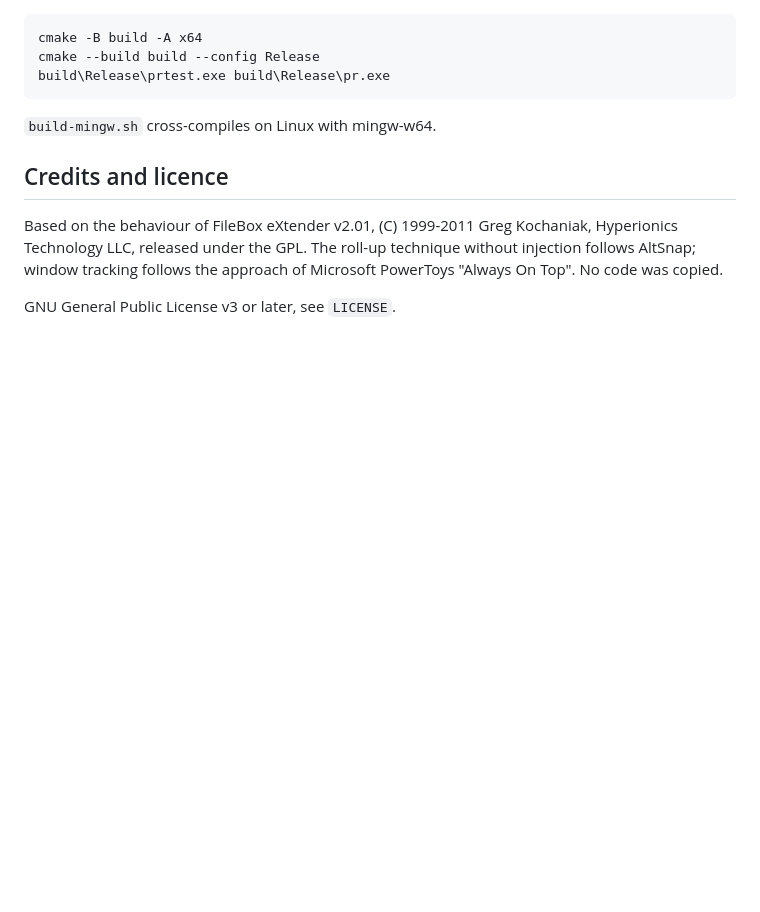
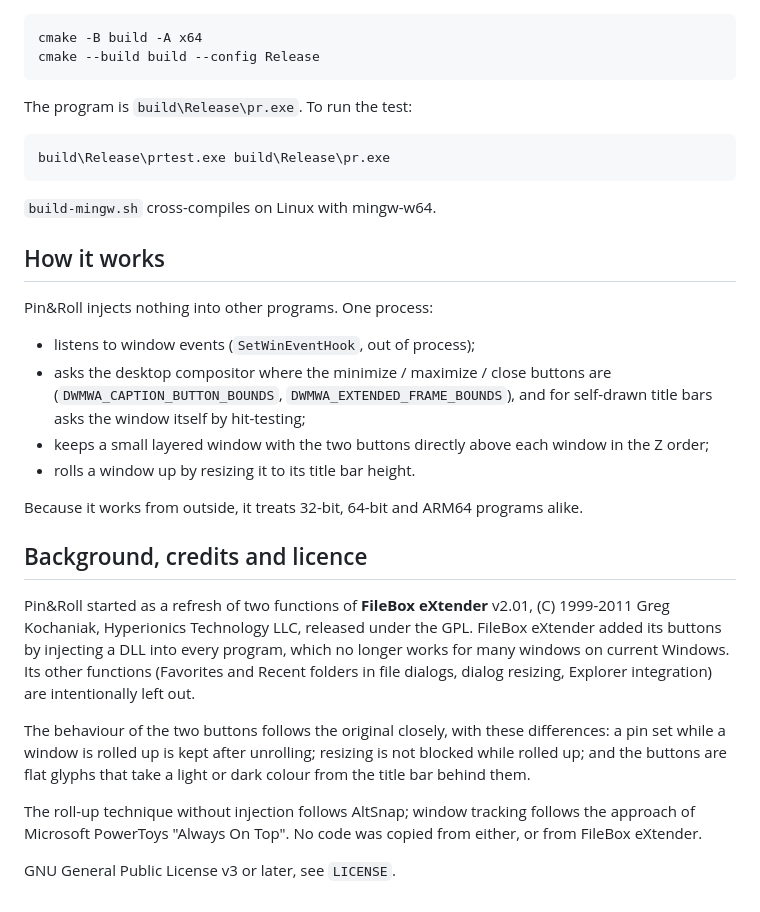
Before and after one commit to krakozavr/Pin-And-Roll, a Markdown page: README.md, the part around one of its changes. GitHub-like rendering; blank space fills up the shorter version.

```diff
--- a/README.md
+++ b/README.md
@@ -105,14 +110,43 @@ with Windows* it uses a scheduled task, so logging on does not prompt.
     cmake -B build -A x64
     cmake --build build --config Release
+
+The program is `build\Release\pr.exe`. To run the test:
+
     build\Release\prtest.exe build\Release\pr.exe
 
 `build-mingw.sh` cross-compiles on Linux with mingw-w64.
 
-## Credits and licence
+## How it works
 
-Based on the behaviour of FileBox eXtender v2.01, (C) 1999-2011 Greg
-Kochaniak, Hyperionics Technology LLC, released under the GPL. The roll-up
-technique without injection follows AltSnap; window tracking follows the
-approach of Microsoft PowerToys "Always On Top". No code was copied.
+Pin&Roll injects nothing into other programs. One process:
+
+- listens to window events (`SetWinEventHook`, out of process);
+- asks the desktop compositor where the minimize / maximize / close buttons
+  are (`DWMWA_CAPTION_BUTTON_BOUNDS`, `DWMWA_EXTENDED_FRAME_BOUNDS`), and for
+  self-drawn title bars asks the window itself by hit-testing;
+- keeps a small layered window with the two buttons directly above each
+  window in the Z order;
+- rolls a window up by resizing it to its title bar height.
+
+Because it works from outside, it treats 32-bit, 64-bit and ARM64 programs
+alike.
+
+## Background, credits and licence
+
+Pin&Roll started as a refresh of two functions of **FileBox eXtender** v2.01,
+(C) 1999-2011 Greg Kochaniak, Hyperionics Technology LLC, released under the
+GPL. FileBox eXtender added its buttons by injecting a DLL into every
+program, which no longer works for many windows on current Windows. Its
+other functions (Favorites and Recent folders in file dialogs, dialog
+resizing, Explorer integration) are intentionally left out.
+
+The behaviour of the two buttons follows the original closely, with these
+differences: a pin set while a window is rolled up is kept after unrolling;
+resizing is not blocked while rolled up; and the buttons are flat glyphs that
+take a light or dark colour from the title bar behind them.
+
+The roll-up technique without injection follows AltSnap; window tracking
+follows the approach of Microsoft PowerToys "Always On Top". No code was
+copied from either, or from FileBox eXtender.
 
 GNU General Public License v3 or later, see `LICENSE`.
```
Also changed, not shown: other parts of README.md (+84 -79 lines), docs/screenshot.png, docs/settings.png (added).
